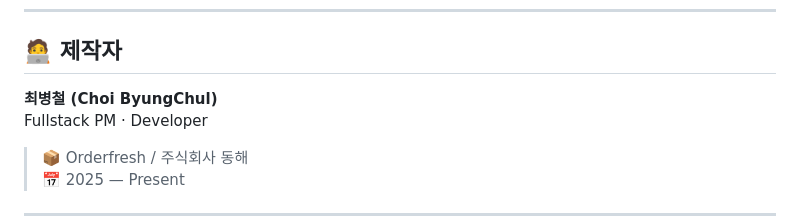
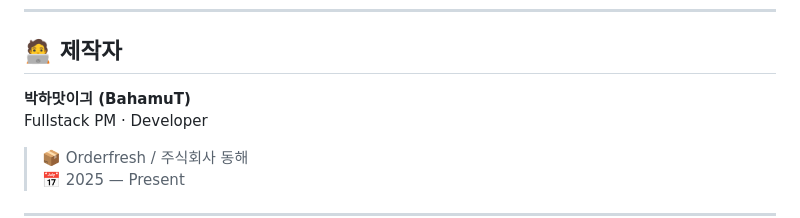
Before and after one commit to 20ft-bahamut/of-intranet, a Markdown page: README.md, the part around the change. Drawn GitHub-style.

```diff
--- a/README.md
+++ b/README.md
@@ -137,7 +137,7 @@ npm run dev
 
 ## 🧑‍💻 제작자
 
-**최병철 (Choi ByungChul)**
+**박하맛이긔 (BahamuT)**
 Fullstack PM · Developer
 > 📦 Orderfresh / 주식회사 동해
 > 📅 2025 — Present
```
